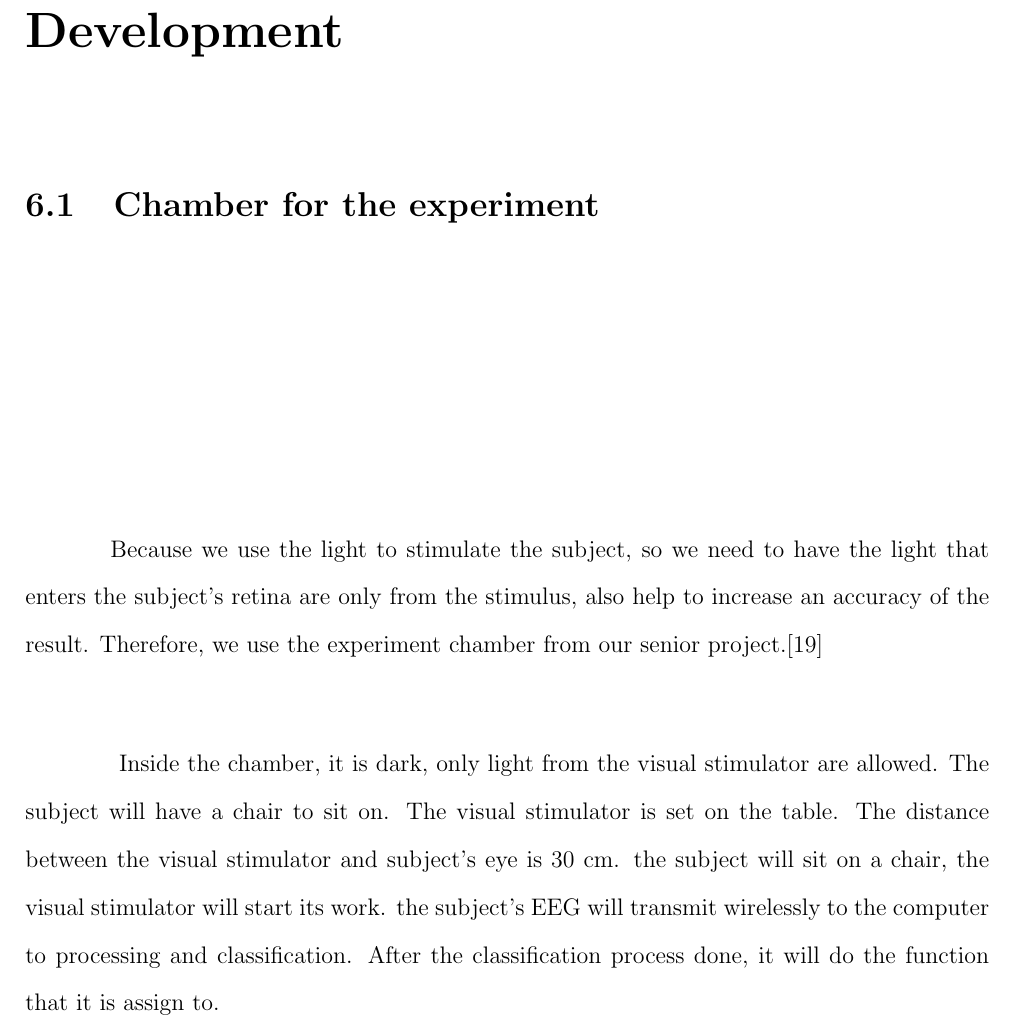
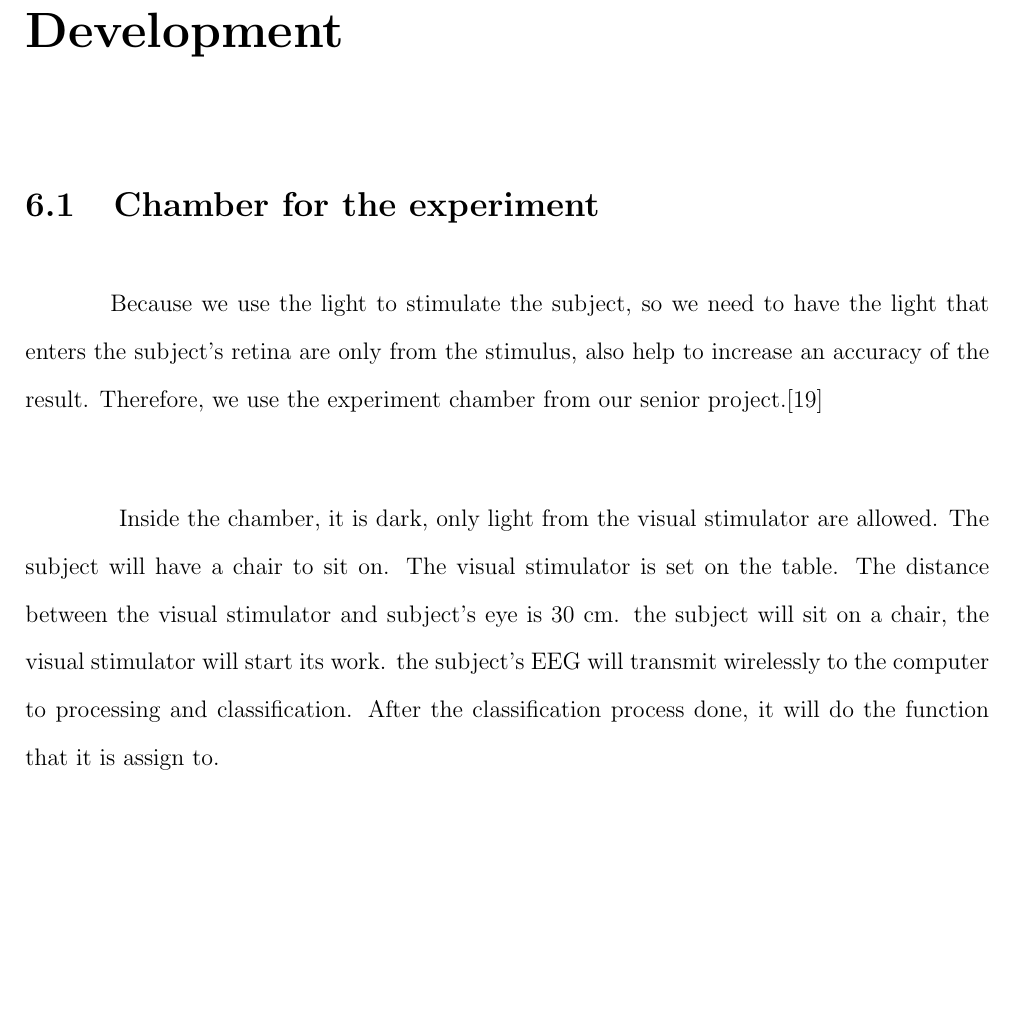
Before and after one commit to ioscarhunter/paper4, a LaTeX thesis (thesis.tex, which reads chapter6/development.tex): part of page 71 of 111, cut so that both start at the same text, the shorter picture padded with empty space. Compiled offline with pdfLaTeX.

Commit message:
txs auto checkin

```diff
--- a/chapter6/development.tex
+++ b/chapter6/development.tex
@@ -9,7 +9,7 @@
 \section{Chamber for the experiment}
 \hspace{1.5cm}Because we use the light to stimulate the subject, so we need to have the light that enters the subject's retina are only from the stimulus, also help to increase an accuracy of the result. Therefore, we use the experiment chamber from our senior project.\cite{senior}\\
 
-Inside the chamber, it is dark, only light from the visual stimulator are allowed. The subject will have a chair to sit on. The visual stimulator is set on the table. The distance between the visual stimulator and subject's eye is 30 cm. the subject will sit on a chair, the visual stimulator will start its work. the subject's EEG will transmit wirelessly to the computer to processing and classification. After the classification process done, it will do the function that it is assign to. \\
+Inside the chamber, it is dark, only light from the visual stimulator are allowed. The subject will have a chair to sit on. The visual stimulator is set on the table. The distance between the visual stimulator and subject's eye is 30 cm. the subject will sit on a chair, the visual stimulator will start its work. the subject's EEG will transmit wirelessly to the computer to processing and classification. After the classification process done, it will do the function that it is assign to. \newpage
 \begin{figure}[H]
 	\centering
 	\includegraphics[width=0.4\textwidth]{chapter6/blackbox.jpg}
```
